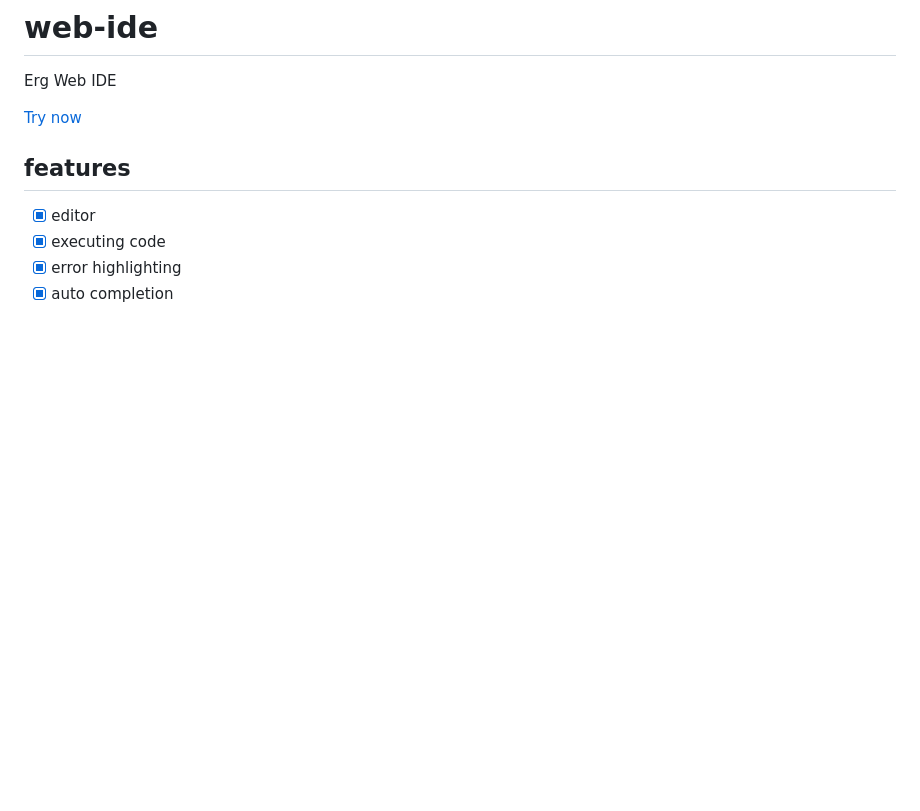
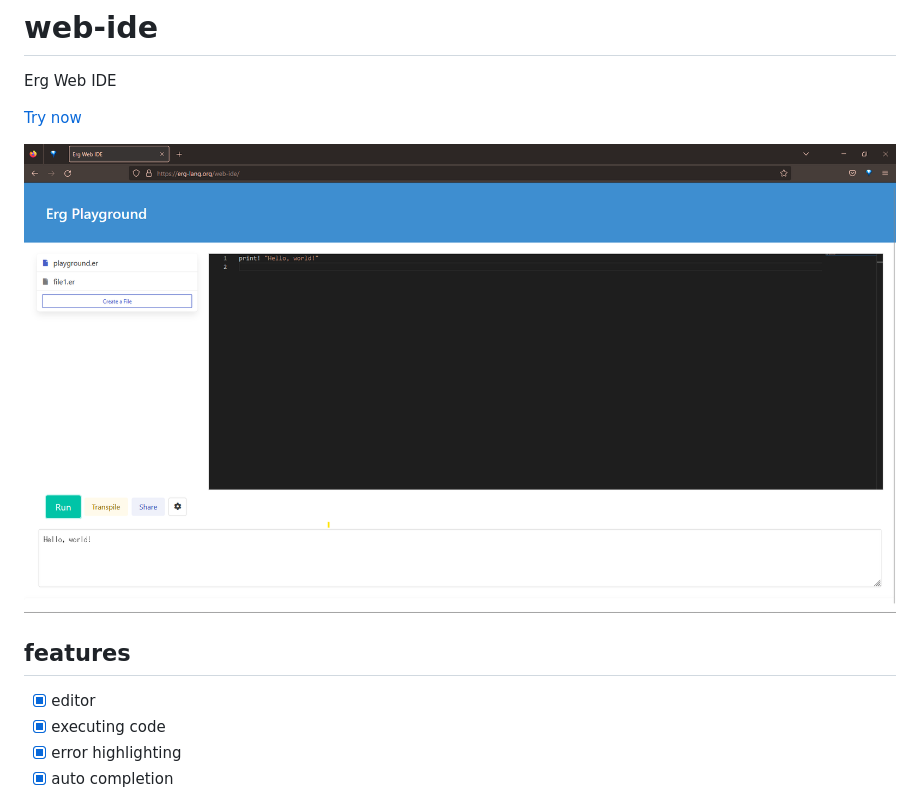
Before and after one commit to erg-lang/web-ide, a Markdown page: README.md, the part around the change. GitHub-like rendering; pictures changed too: screenshot.png (added); blank space fills up the shorter version.

Commit message:
Add screenshot

```diff
--- a/README.md
+++ b/README.md
@@ -3,6 +3,8 @@
 Erg Web IDE
 
 [Try now](https://erg-lang.org/web-ide)
+
+![screenshot](./screenshot.png)
 
 ## features
 
```
